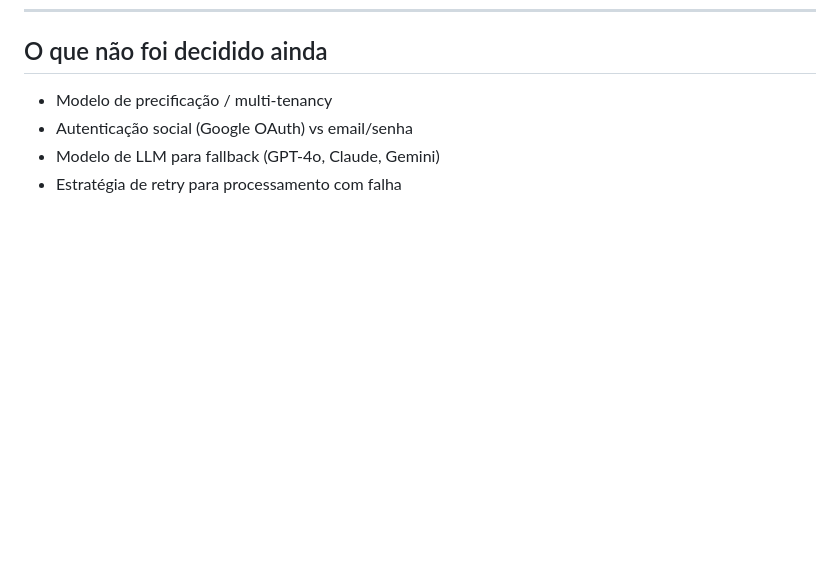
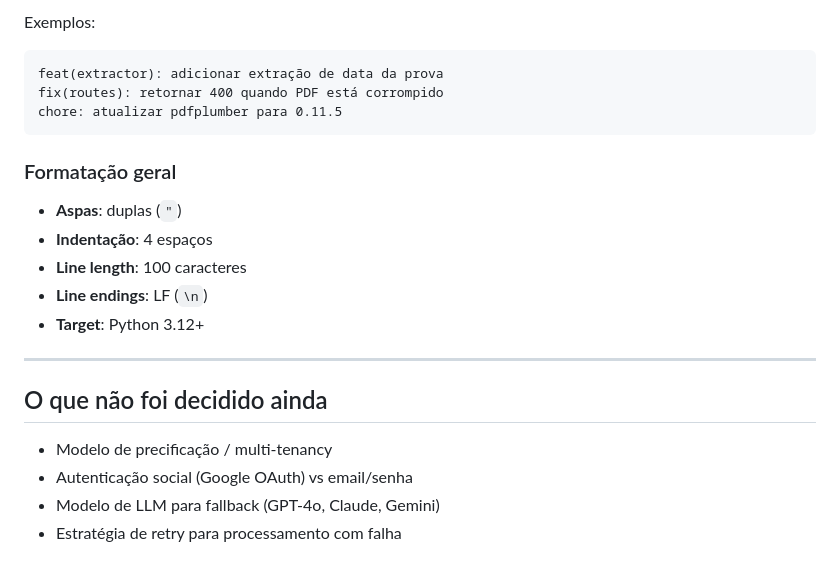
Before and after one commit to caiojgouvea/edital_facil, a Markdown page: ARCHITECTURE.md, the part around one of its changes. Rendered like a GitHub page; blank space fills up the shorter version.

````diff
--- a/ARCHITECTURE.md
+++ b/ARCHITECTURE.md
@@ -169,3 +230,20 @@ edital_facil/
+Exemplos:
+```
+feat(extractor): adicionar extração de data da prova
+fix(routes): retornar 400 quando PDF está corrompido
+chore: atualizar pdfplumber para 0.11.5
+```
+
+### Formatação geral
+
+- **Aspas**: duplas (`"`)
+- **Indentação**: 4 espaços
+- **Line length**: 100 caracteres
+- **Line endings**: LF (`\n`)
+- **Target**: Python 3.12+
+
+---
+
 ## O que não foi decidido ainda
 
 - Modelo de precificação / multi-tenancy
````
Also changed, not shown: other parts of ARCHITECTURE.md (+61 -0 lines).
